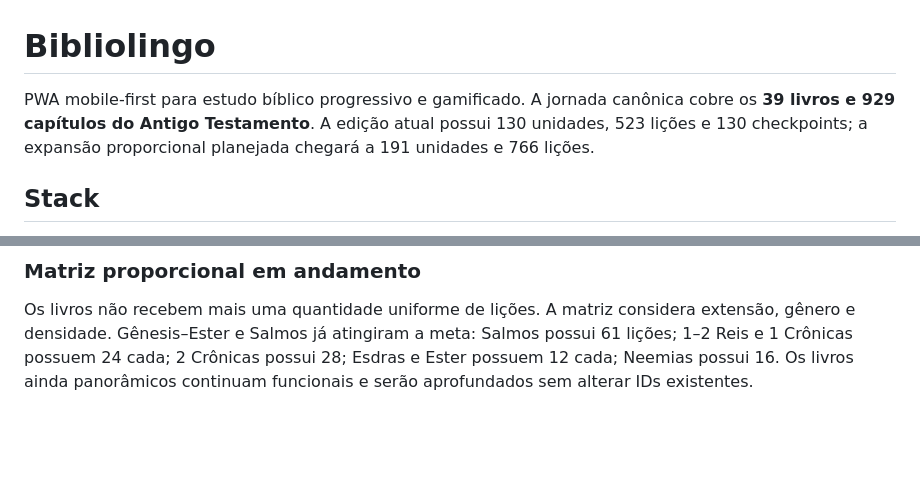
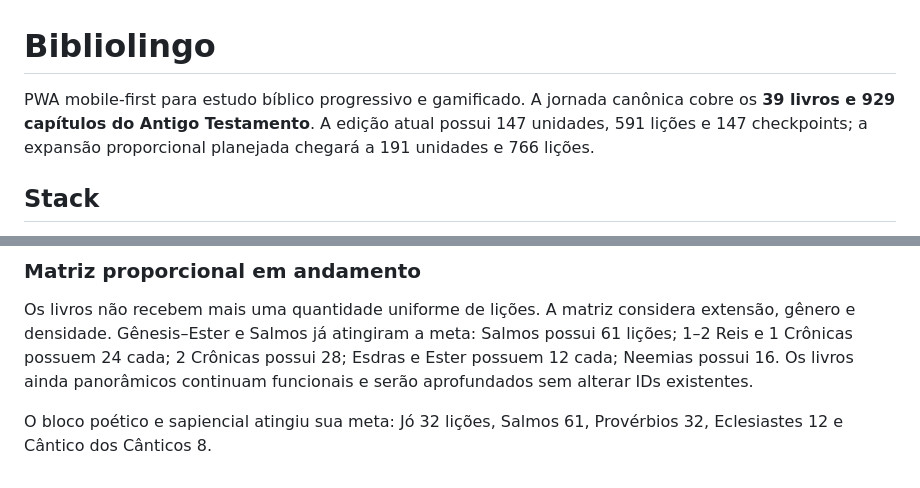
Before and after one commit to viniciusliniker1-spec/Bibliolingo, a Markdown page: README.md, 2 parts joined by grey strips. Rendered like a GitHub page; blank space fills up the shorter version.

Commit message:
docs(readme): update wisdom totals

```diff
--- a/README.md
+++ b/README.md
@@ -1,6 +1,6 @@
 # Bibliolingo
 
-PWA mobile-first para estudo bíblico progressivo e gamificado. A jornada canônica cobre os **39 livros e 929 capítulos do Antigo Testamento**. A edição atual possui 130 unidades, 523 lições e 130 checkpoints; a expansão proporcional planejada chegará a 191 unidades e 766 lições.
+PWA mobile-first para estudo bíblico progressivo e gamificado. A jornada canônica cobre os **39 livros e 929 capítulos do Antigo Testamento**. A edição atual possui 147 unidades, 591 lições e 147 checkpoints; a expansão proporcional planejada chegará a 191 unidades e 766 lições.
 
 ## Stack
 
@@ -229,3 +229,6 @@ A jornada canônica segue de Gênesis a Malaquias. Os dez primeiros livros mant
 ### Matriz proporcional em andamento
 
 Os livros não recebem mais uma quantidade uniforme de lições. A matriz considera extensão, gênero e densidade. Gênesis–Ester e Salmos já atingiram a meta: Salmos possui 61 lições; 1–2 Reis e 1 Crônicas possuem 24 cada; 2 Crônicas possui 28; Esdras e Ester possuem 12 cada; Neemias possui 16. Os livros ainda panorâmicos continuam funcionais e serão aprofundados sem alterar IDs existentes.
+
+
+O bloco poético e sapiencial atingiu sua meta: Jó 32 lições, Salmos 61, Provérbios 32, Eclesiastes 12 e Cântico dos Cânticos 8.
```
